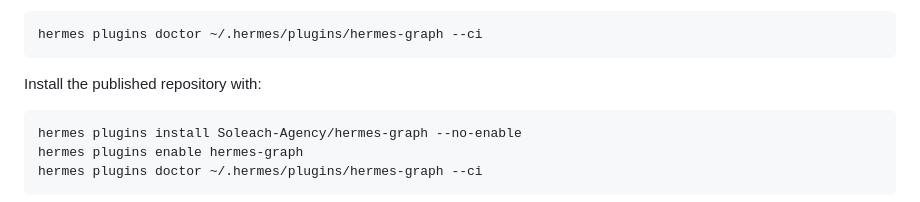
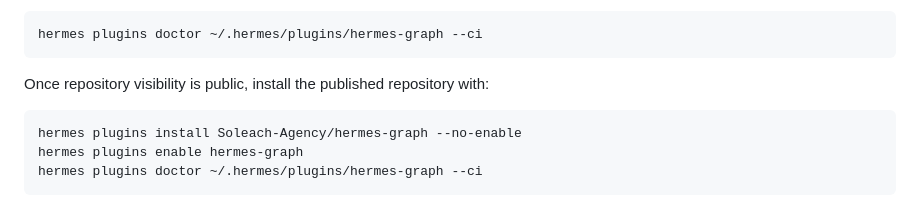
Before and after one commit to Soleach-Agency/hermes-graph, a Markdown page: README.md, the part around the change. GitHub-like rendering.

Commit message:
Record public visibility release gate

````diff
--- a/README.md
+++ b/README.md
@@ -99,7 +99,7 @@ Before publishing or after upgrading Hermes, validate the directory with the hos
 hermes plugins doctor ~/.hermes/plugins/hermes-graph --ci
 ```
 
-Install the published repository with:
+Once repository visibility is public, install the published repository with:
 
 ```bash
 hermes plugins install Soleach-Agency/hermes-graph --no-enable
````
Also changed, not shown: RELEASE_CHECKLIST.md (+7 -6 lines).
